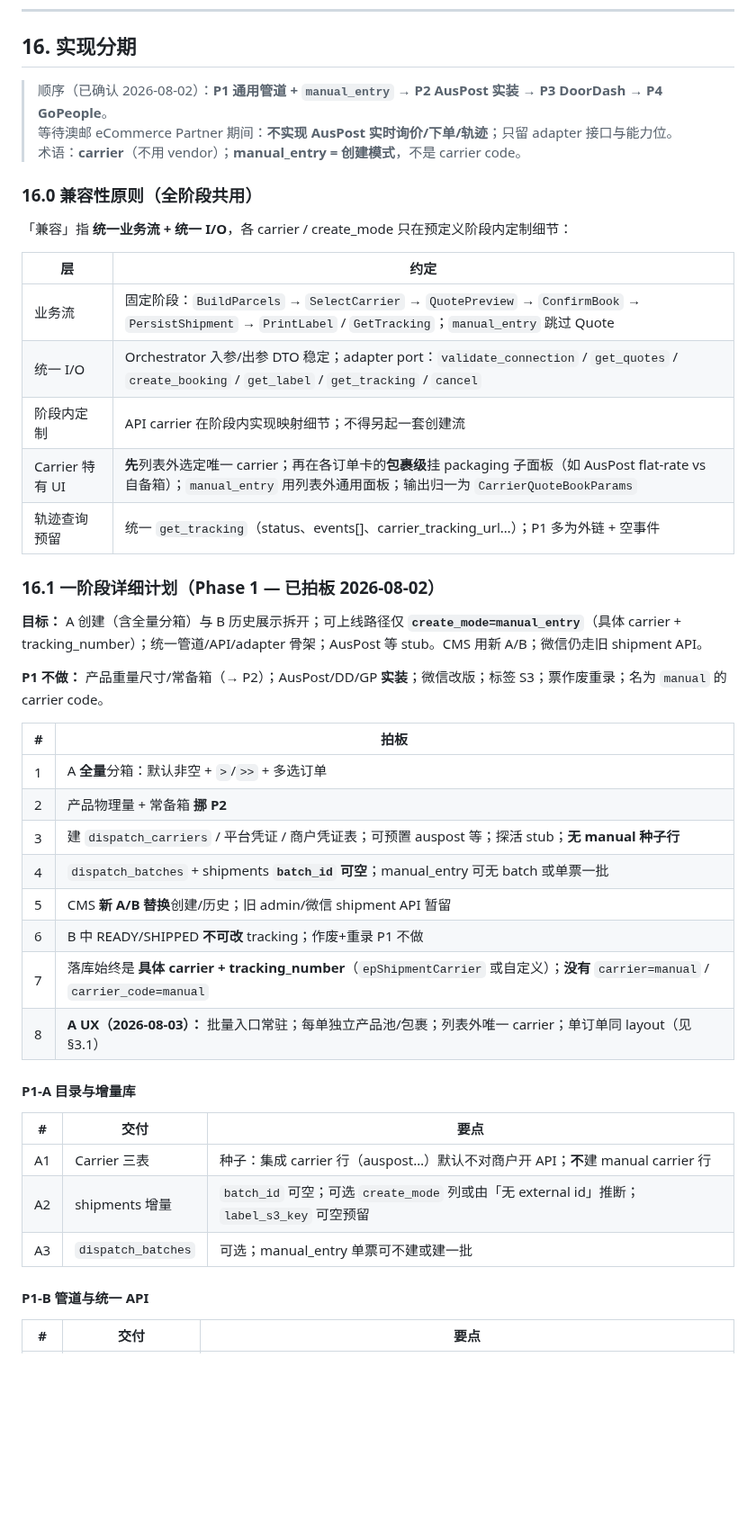
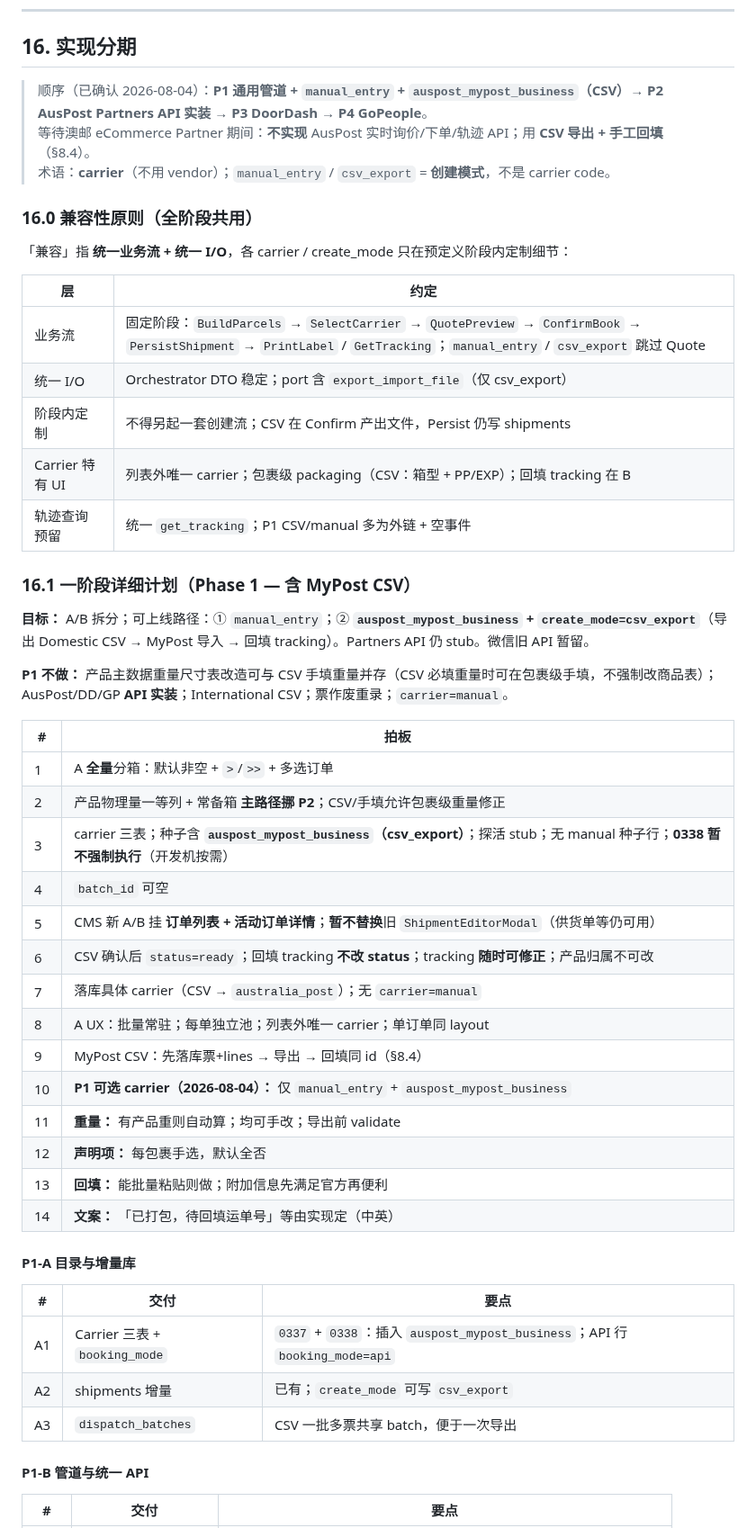
Before and after one commit to lancety/xituan_agent, a Markdown page: docs/delivery/unified-dispatch-pipeline-design.md, the part around one of its changes. Shown at 90% size. GitHub-like rendering; blank space fills up the shorter version.

```diff
--- a/docs/delivery/unified-dispatch-pipeline-design.md
+++ b/docs/delivery/unified-dispatch-pipeline-design.md
@@ -686,9 +765,9 @@ merchant/{merchantId}/orders/{orderId}/{orderId}__{trackingId}.pdf
 
 ## 16. 实现分期
 
-> 顺序（已确认 2026-08-02）：**P1 通用管道 + `manual_entry` → P2 AusPost 实装 → P3 DoorDash → P4 GoPeople**。
-> 等待澳邮 eCommerce Partner 期间：**不实现 AusPost 实时询价/下单/轨迹**；只留 adapter 接口与能力位。
-> 术语：**carrier**（不用 vendor）；**manual_entry = 创建模式**，不是 carrier code。
+> 顺序（已确认 2026-08-04）：**P1 通用管道 + `manual_entry` + `auspost_mypost_business`（CSV）→ P2 AusPost Partners API 实装 → P3 DoorDash → P4 GoPeople**。
+> 等待澳邮 eCommerce Partner 期间：**不实现** AusPost 实时询价/下单/轨迹 API；用 **CSV 导出 + 手工回填**（§8.4）。
+> 术语：**carrier**（不用 vendor）；`manual_entry` / `csv_export` = **创建模式**，不是 carrier code。
 
 ### 16.0 兼容性原则（全阶段共用）
 
@@ -696,36 +775,42 @@ merchant/{merchantId}/orders/{orderId}/{orderId}__{trackingId}.pdf
 
 | 层 | 约定 |
 |----|------|
-| 业务流 | 固定阶段：`BuildParcels` → `SelectCarrier` → `QuotePreview` → `ConfirmBook` → `PersistShipment` → `PrintLabel` / `GetTracking`；`manual_entry` 跳过 Quote |
-| 统一 I/O | Orchestrator 入参/出参 DTO 稳定；adapter port：`validate_connection` / `get_quotes` / `create_booking` / `get_label` / `get_tracking` / `cancel` |
-| 阶段内定制 | API carrier 在阶段内实现映射细节；不得另起一套创建流 |
-| Carrier 特有 UI | **先**列表外选定唯一 carrier；再在各订单卡的**包裹级**挂 packaging 子面板（如 AusPost flat-rate vs 自备箱）；`manual_entry` 用列表外通用面板；输出归一为 `CarrierQuoteBookParams` |
-| 轨迹查询预留 | 统一 `get_tracking`（status、events[]、carrier_tracking_url…）；P1 多为外链 + 空事件 |
+| 业务流 | 固定阶段：`BuildParcels` → `SelectCarrier` → `QuotePreview` → `ConfirmBook` → `PersistShipment` → `PrintLabel` / `GetTracking`；`manual_entry` / `csv_export` 跳过 Quote |
+| 统一 I/O | Orchestrator DTO 稳定；port 含 `export_import_file`（仅 csv_export） |
+| 阶段内定制 | 不得另起一套创建流；CSV 在 Confirm 产出文件，Persist 仍写 shipments |
+| Carrier 特有 UI | 列表外唯一 carrier；包裹级 packaging（CSV：箱型 + PP/EXP）；回填 tracking 在 B |
+| 轨迹查询预留 | 统一 `get_tracking`；P1 CSV/manual 多为外链 + 空事件 |
 
-### 16.1 一阶段详细计划（Phase 1 — 已拍板 2026-08-02）
+### 16.1 一阶段详细计划（Phase 1 — 含 MyPost CSV）
 
-**目标：** A 创建（含全量分箱）与 B 历史展示拆开；可上线路径仅 **`create_mode=manual_entry`**（具体 carrier + tracking_number）；统一管道/API/adapter 骨架；AusPost 等 stub。CMS 用新 A/B；微信仍走旧 shipment API。
+**目标：** A/B 拆分；可上线路径：① `manual_entry`；② **`auspost_mypost_business` + `create_mode=csv_export`**（导出 Domestic CSV → MyPost 导入 → 回填 tracking）。Partners API 仍 stub。微信旧 API 暂留。
 
-**P1 不做：** 产品重量尺寸/常备箱（→ P2）；AusPost/DD/GP **实装**；微信改版；标签 S3；票作废重录；名为 `manual` 的 carrier code。
+**P1 不做：** 产品主数据重量尺寸表改造可与 CSV 手填重量并存（CSV 必填重量时可在包裹级手填，不强制改商品表）；AusPost/DD/GP **API 实装**；International CSV；票作废重录；`carrier=manual`。
 
 | # | 拍板 |
 |---|------|
 | 1 | A **全量**分箱：默认非空 + `>`/`>>` + 多选订单 |
-| 2 | 产品物理量 + 常备箱 **挪 P2** |
-| 3 | 建 `dispatch_carriers` / 平台凭证 / 商户凭证表；可预置 auspost 等；探活 stub；**无 manual 种子行** |
-| 4 | `dispatch_batches` + shipments **`batch_id` 可空**；manual_entry 可无 batch 或单票一批 |
-| 5 | CMS **新 A/B 替换**创建/历史；旧 admin/微信 shipment API 暂留 |
-| 6 | B 中 READY/SHIPPED **不可改** tracking；作废+重录 P1 不做 |
-| 7 | 落库始终是 **具体 carrier + tracking_number**（`epShipmentCarrier` 或自定义）；**没有** `carrier=manual` / `carrier_code=manual` |
-| 8 | **A UX（2026-08-03）：** 批量入口常驻；每单独立产品池/包裹；列表外唯一 carrier；单订单同 layout（见 §3.1） |
+| 2 | 产品物理量一等列 + 常备箱 **主路径挪 P2**；CSV/手填允许包裹级重量修正 |
+| 3 | carrier 三表；种子含 **`auspost_mypost_business`（csv_export）**；探活 stub；无 manual 种子行；**0338 暂不强制执行**（开发机按需） |
+| 4 | `batch_id` 可空 |
+| 5 | CMS 新 A/B 挂 **订单列表 + 活动订单详情**；**暂不替换**旧 `ShipmentEditorModal`（供货单等仍可用） |
+| 6 | CSV 确认后 `status=ready`；回填 tracking **不改 status**；tracking **随时可修正**；产品归属不可改 |
+| 7 | 落库具体 carrier（CSV → `australia_post`）；无 `carrier=manual` |
+| 8 | A UX：批量常驻；每单独立池；列表外唯一 carrier；单订单同 layout |
+| 9 | MyPost CSV：先落库票+lines → 导出 → 回填同 id（§8.4） |
+| 10 | **P1 可选 carrier（2026-08-04）：** 仅 `manual_entry` + `auspost_mypost_business` |
+| 11 | **重量：** 有产品重则自动算；均可手改；导出前 validate |
+| 12 | **声明项：** 每包裹手选，默认全否 |
+| 13 | **回填：** 能批量粘贴则做；附加信息先满足官方再便利 |
+| 14 | **文案：** 「已打包，待回填运单号」等由实现定（中英） |
 
 #### P1-A 目录与增量库
 
 | # | 交付 | 要点 |
 |---|------|------|
-| A1 | Carrier 三表 | 种子：集成 carrier 行（auspost…）默认不对商户开 API；**不**建 manual carrier 行 |
-| A2 | shipments 增量 | `batch_id` 可空；可选 `create_mode` 列或由「无 external id」推断；`label_s3_key` 可空预留 |
-| A3 | `dispatch_batches` | 可选；manual_entry 单票可不建或建一批 |
+| A1 | Carrier 三表 + `booking_mode` | `0337` + `0338`：插入 `auspost_mypost_business`；API 行 `booking_mode=api` |
+| A2 | shipments 增量 | 已有；`create_mode` 可写 `csv_export` |
+| A3 | `dispatch_batches` | CSV 一批多票共享 batch，便于一次导出 |
 
 #### P1-B 管道与统一 API
 
```
Also changed, not shown: other parts of docs/delivery/unified-dispatch-pipeline-design.md (+137 -68 lines).
